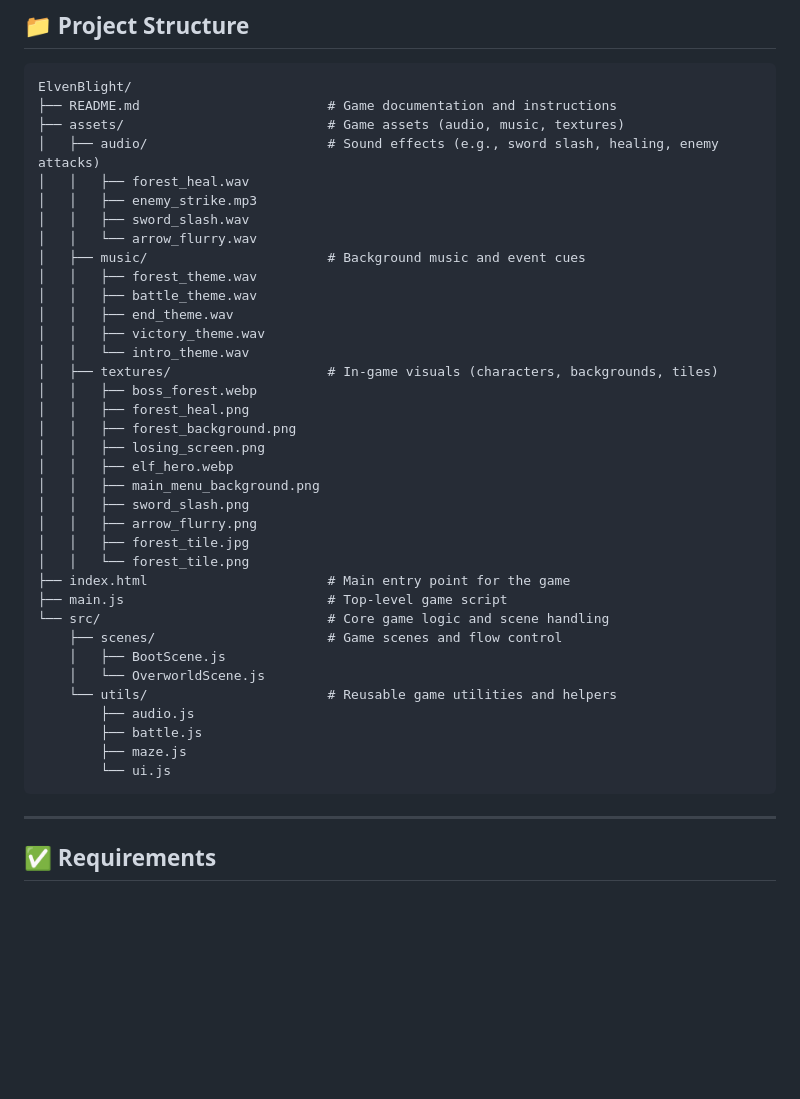
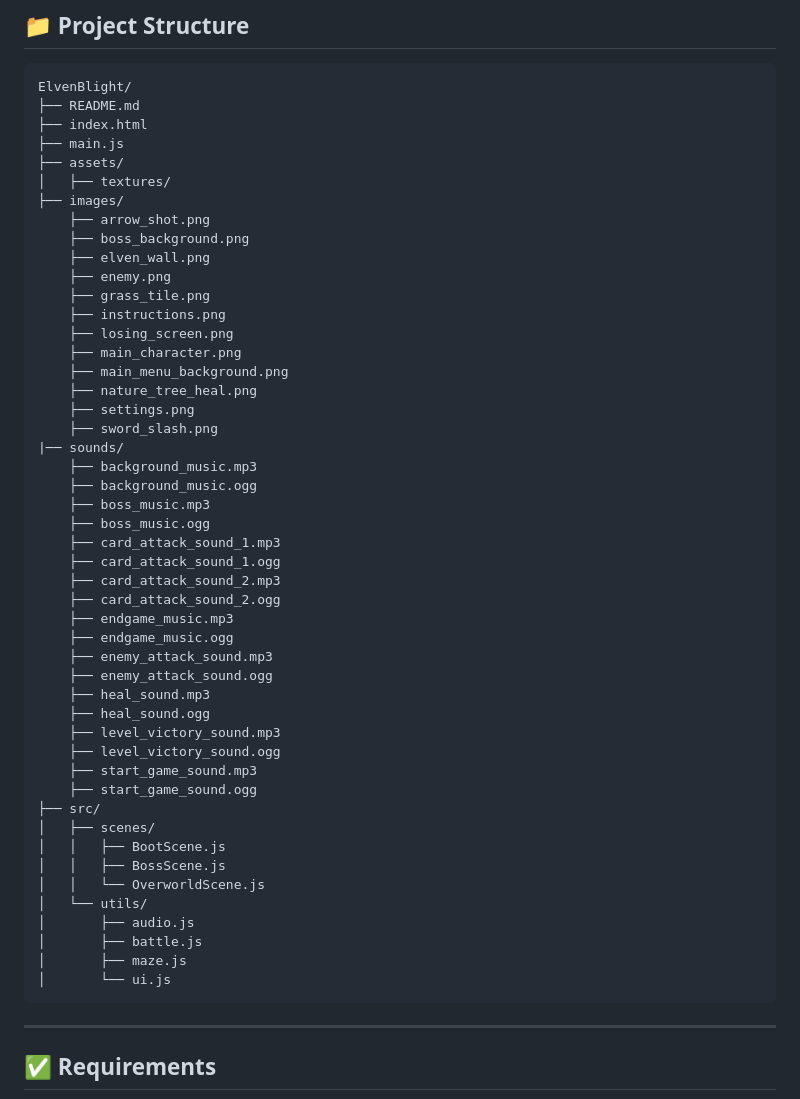
Before and after one commit to mmogi03/CS444_A3_Dumble_Dash, a Markdown page: cs444_genai_class_flow/ElvenBlight/README.md, the part around the change. Drawn GitHub-style; blank space fills up the shorter version.

````diff
--- a/cs444_genai_class_flow/ElvenBlight/README.md
+++ b/cs444_genai_class_flow/ElvenBlight/README.md
@@ -62,41 +62,53 @@ If you don’t have `npx`, you can install it by installing [Node.js](https://no
 
 ```
 ElvenBlight/
-├── README.md                        # Game documentation and instructions
-├── assets/                          # Game assets (audio, music, textures)
-│   ├── audio/                       # Sound effects (e.g., sword slash, healing, enemy attacks)
-│   │   ├── forest_heal.wav
-│   │   ├── enemy_strike.mp3
-│   │   ├── sword_slash.wav
-│   │   └── arrow_flurry.wav
-│   ├── music/                       # Background music and event cues
-│   │   ├── forest_theme.wav
-│   │   ├── battle_theme.wav
-│   │   ├── end_theme.wav
-│   │   ├── victory_theme.wav
-│   │   └── intro_theme.wav
-│   ├── textures/                    # In-game visuals (characters, backgrounds, tiles)
-│   │   ├── boss_forest.webp
-│   │   ├── forest_heal.png
-│   │   ├── forest_background.png
-│   │   ├── losing_screen.png
-│   │   ├── elf_hero.webp
-│   │   ├── main_menu_background.png
-│   │   ├── sword_slash.png
-│   │   ├── arrow_flurry.png
-│   │   ├── forest_tile.jpg
-│   │   └── forest_tile.png
-├── index.html                       # Main entry point for the game
-├── main.js                          # Top-level game script
-└── src/                             # Core game logic and scene handling
-    ├── scenes/                      # Game scenes and flow control
-    │   ├── BootScene.js
-    │   └── OverworldScene.js
-    └── utils/                       # Reusable game utilities and helpers
-        ├── audio.js
-        ├── battle.js
-        ├── maze.js
-        └── ui.js
+├── README.md
+├── index.html
+├── main.js
+├── assets/
+│   ├── textures/
+├── images/
+    ├── arrow_shot.png
+    ├── boss_background.png
+    ├── elven_wall.png
+    ├── enemy.png
+    ├── grass_tile.png
+    ├── instructions.png
+    ├── losing_screen.png
+    ├── main_character.png
+    ├── main_menu_background.png
+    ├── nature_tree_heal.png
+    ├── settings.png
+    ├── sword_slash.png
+|── sounds/
+    ├── background_music.mp3
+    ├── background_music.ogg
+    ├── boss_music.mp3
+    ├── boss_music.ogg
+    ├── card_attack_sound_1.mp3
+    ├── card_attack_sound_1.ogg
+    ├── card_attack_sound_2.mp3
+    ├── card_attack_sound_2.ogg
+    ├── endgame_music.mp3
+    ├── endgame_music.ogg
+    ├── enemy_attack_sound.mp3
+    ├── enemy_attack_sound.ogg
+    ├── heal_sound.mp3
+    ├── heal_sound.ogg
+    ├── level_victory_sound.mp3
+    ├── level_victory_sound.ogg
+    ├── start_game_sound.mp3
+    ├── start_game_sound.ogg
+├── src/
+│   ├── scenes/
+│   │   ├── BootScene.js
+│   │   ├── BossScene.js
+│   │   └── OverworldScene.js
+│   └── utils/
+│       ├── audio.js
+│       ├── battle.js
+│       ├── maze.js
+│       └── ui.js
 ```
 
 ---
````
